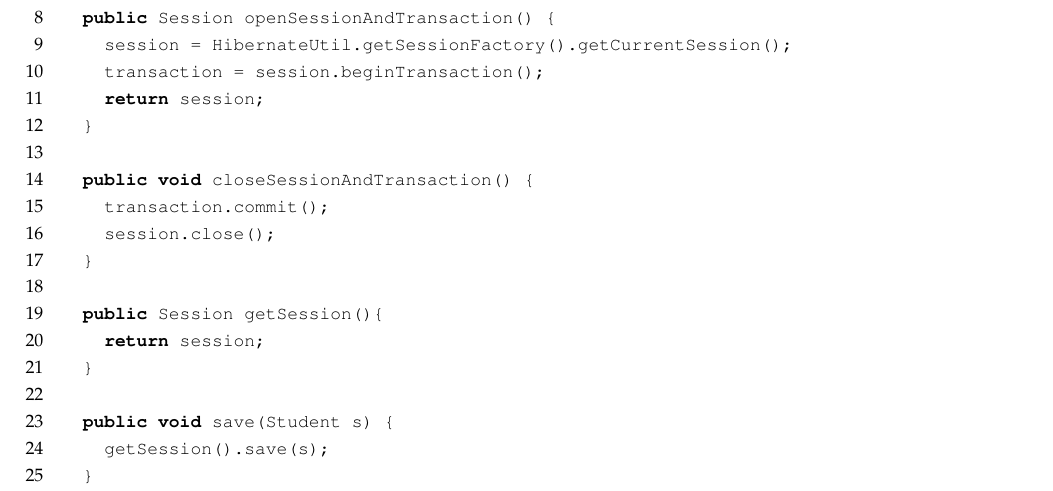
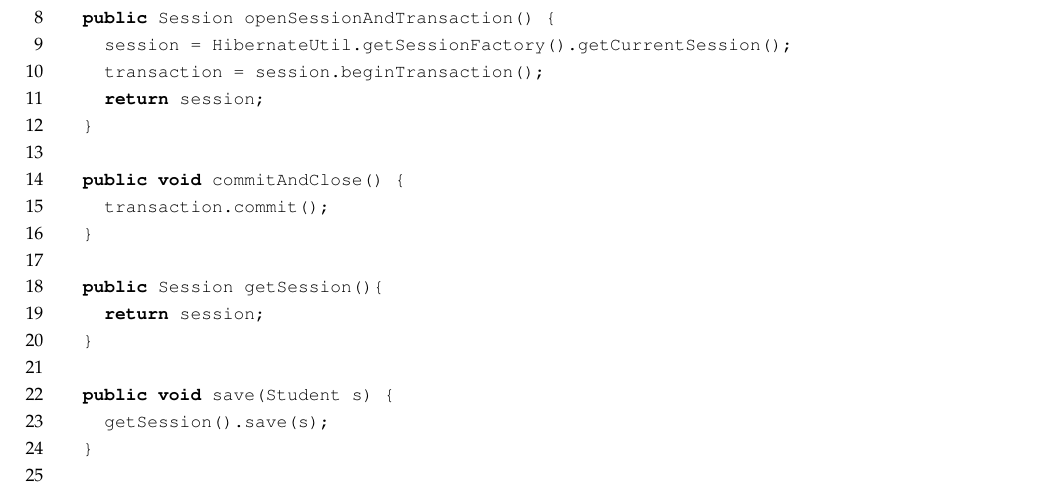
Before and after one commit to floqqi/fhws-db2, a LaTeX thesis (main.tex, which reads Chapters/Chapter3_Java.tex): part of page 24 of 27 before the commit and part of page 22 of 25 after it, cut so that both start at the same text. Compiled offline with pdfLaTeX.

```diff
--- a/Chapters/Chapter3_Java.tex
+++ b/Chapters/Chapter3_Java.tex
@@ -86,9 +86,8 @@
 		return session;
 	}
 
-	public void closeSessionAndTransaction() {
+	public void commitAndClose() {
 		transaction.commit();
-		session.close();
 	}
 
 	public Session getSession(){
--- a/main.tex
+++ b/main.tex
@@ -44,6 +44,8 @@
 \addbibresource{references.bib} % The filename of the bibliography
 
 \usepackage[autostyle=true]{csquotes} % Required to generate language-dependent quotes in the bibliography
+
+\usepackage{graphics}
 
 %----------------------------------------------------------------------------------------
 %	CODE STYLING
```
Also changed, not shown: ORM_Bild1.jpg (added), ORM_Bild2.jpg (added).
